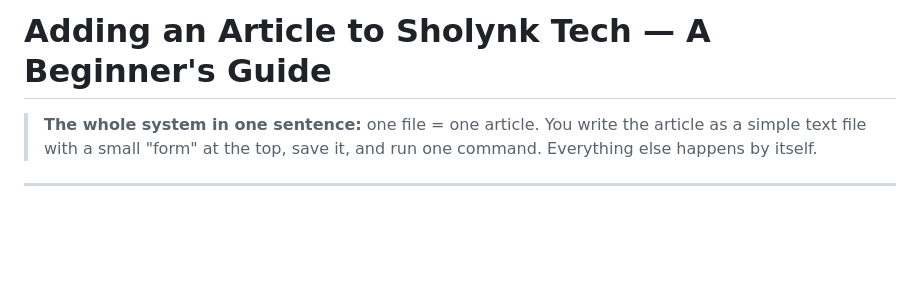
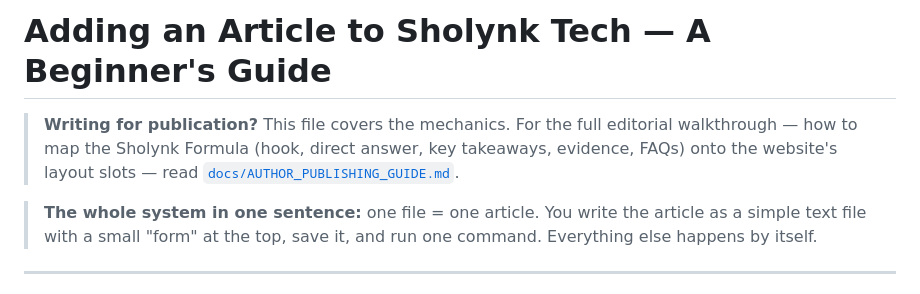
Before and after one commit to Sholynk/sholynk-tech, a Markdown page: article_stories/README.md, the part around the change. Rendered like a GitHub page; blank space fills up the shorter version.

```diff
--- a/article_stories/README.md
+++ b/article_stories/README.md
@@ -1,4 +1,9 @@
 # Adding an Article to Sholynk Tech — A Beginner's Guide
+
+> **Writing for publication?** This file covers the mechanics. For the full
+> editorial walkthrough — how to map the Sholynk Formula (hook, direct answer,
+> key takeaways, evidence, FAQs) onto the website's layout slots — read
+> [`docs/AUTHOR_PUBLISHING_GUIDE.md`](../docs/AUTHOR_PUBLISHING_GUIDE.md).
 
 > **The whole system in one sentence:** one file = one article. You write the
 > article as a simple text file with a small "form" at the top, save it, and
```
Also changed, not shown: README.md (+10 -0 lines), docs/AUTHOR_PUBLISHING_GUIDE.md (added, +532 -0 lines).
